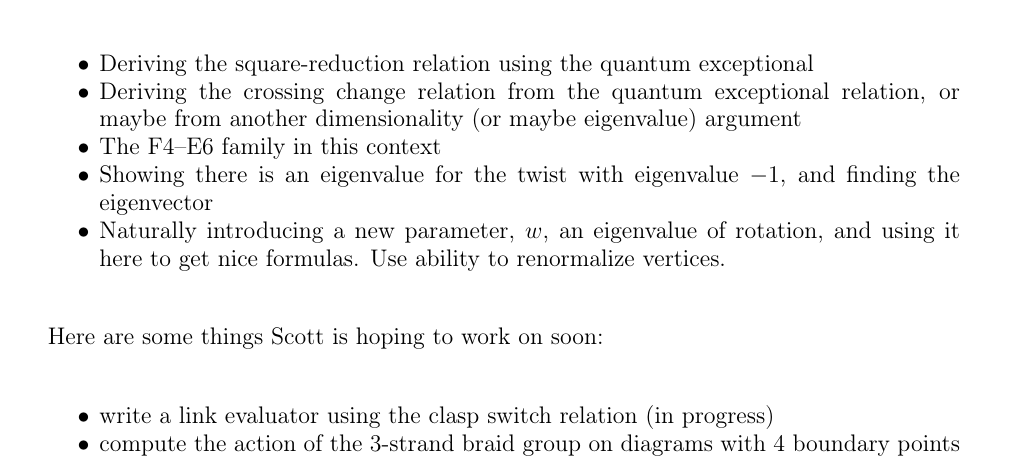
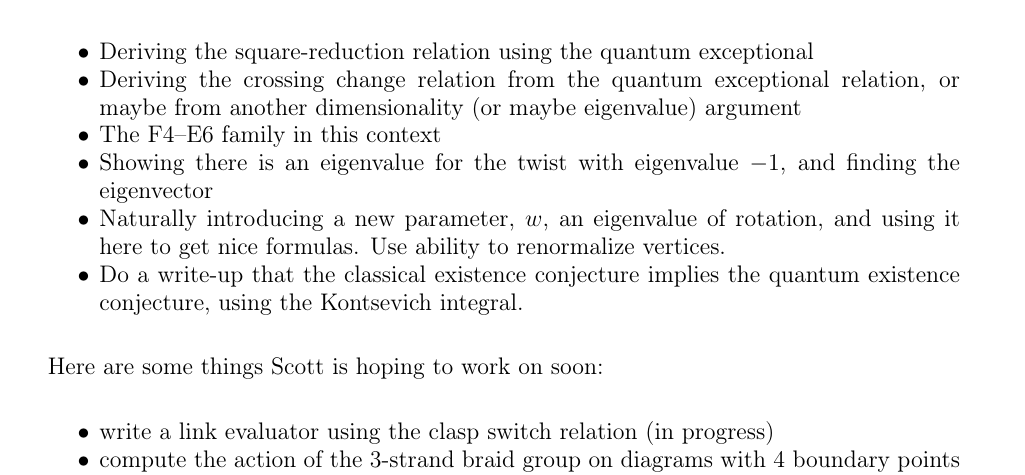
Before and after one commit to semorrison/exceptional, a LaTeX paper (exceptional.tex): part of page 7 of 8, cut so that both start at the same text. Compiled offline with LaTeX, dvips and Ghostscript.

Commit message:
Add TODO about classical existence

```diff
--- a/exceptional.tex
+++ b/exceptional.tex
@@ -539,6 +539,8 @@ up/think about:
 \item Naturally introducing a new parameter, $w$, an eigenvalue of
   rotation, and using it here to get nice formulas. Use ability to
   renormalize vertices.
+\item Do a write-up that the classical existence conjecture implies
+  the quantum existence conjecture, using the Kontsevich integral.
 \end{itemize}
 
 Here are some things Scott is hoping to work on soon:
```
